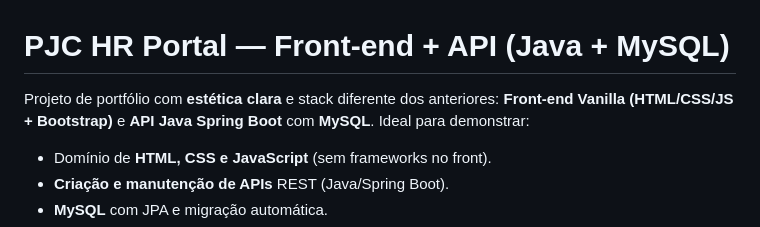
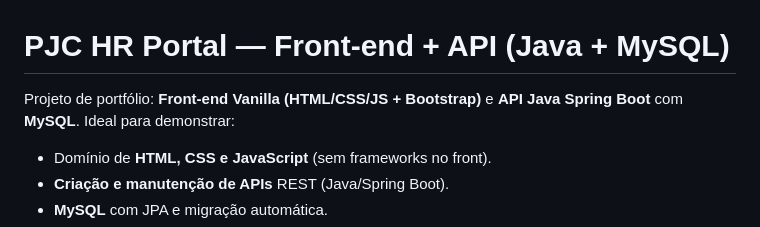
Before and after one commit to CaikRian/pjc-hr-portal, a Markdown page: README.md, the part around the change. Drawn GitHub-style.

```diff
--- a/README.md
+++ b/README.md
@@ -1,6 +1,6 @@
 # PJC HR Portal — Front-end + API (Java + MySQL)
 
-Projeto de portfólio com **estética clara** e stack diferente dos anteriores: **Front-end Vanilla (HTML/CSS/JS + Bootstrap)** e **API Java Spring Boot** com **MySQL**. Ideal para demonstrar:
+Projeto de portfólio: **Front-end Vanilla (HTML/CSS/JS + Bootstrap)** e **API Java Spring Boot** com **MySQL**. Ideal para demonstrar:
 - Domínio de **HTML, CSS e JavaScript** (sem frameworks no front).
 - **Criação e manutenção de APIs** REST (Java/Spring Boot).
 - **MySQL** com JPA e migração automática.
```
